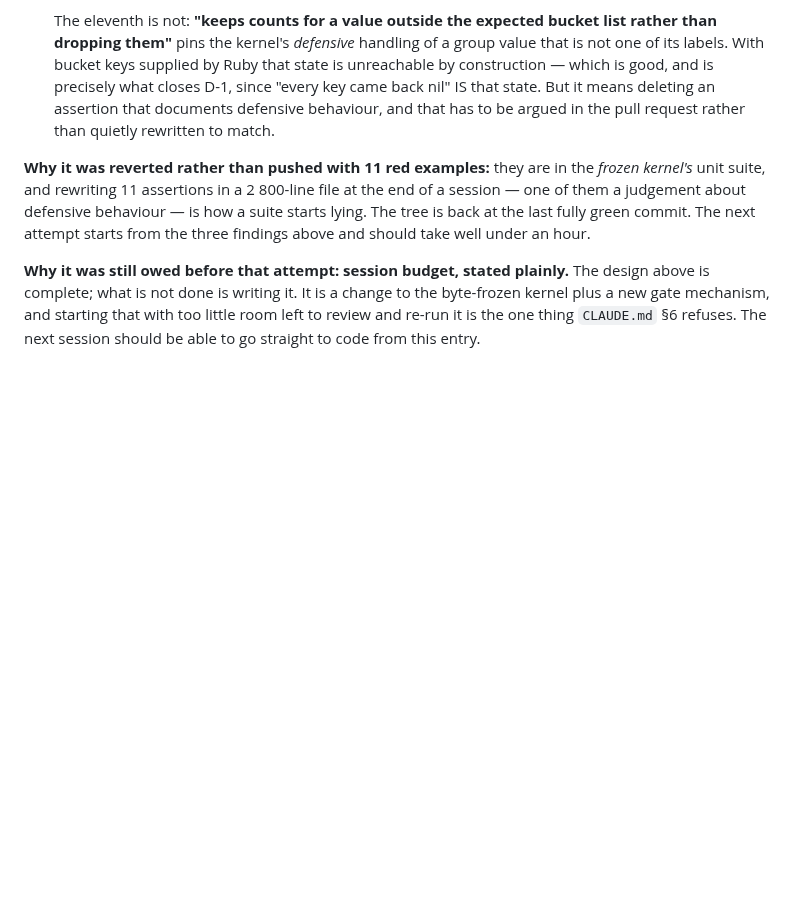
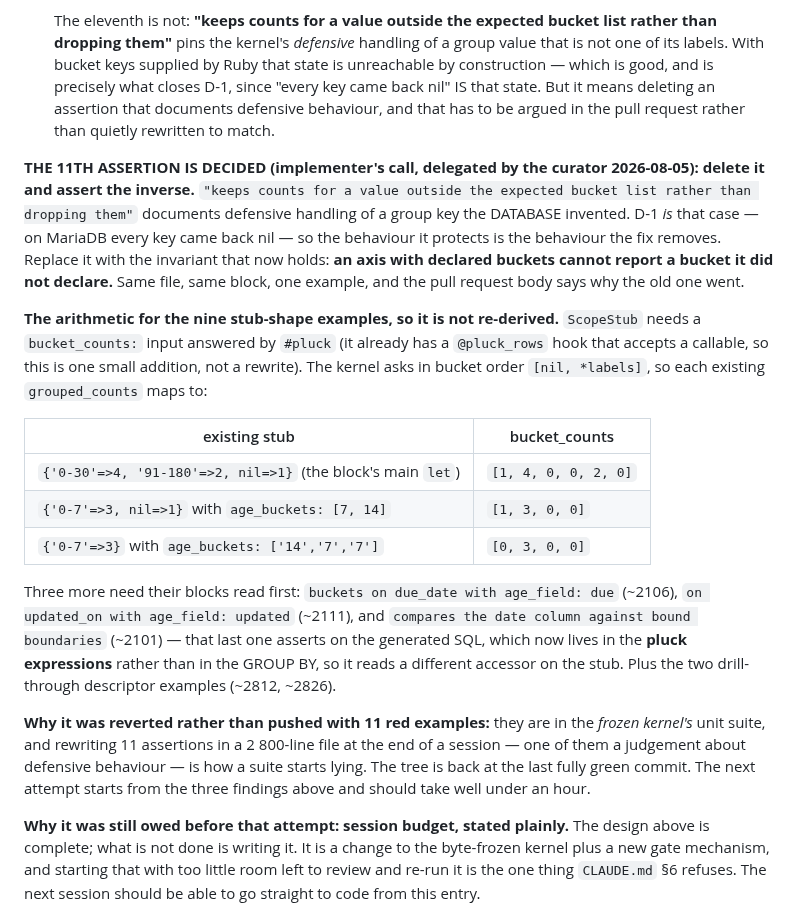
Before and after one commit to jcatrysse/redmine_reporter_dashboards, a Markdown page: docs/plan/implementation-plan.md, the part around the change. Rendered like a GitHub page; blank space fills up the shorter version.

Commit message:
docs: decide D-1's open judgement, and record the arithmetic behind the rest
The curator delegated the one judgement call in D-1's remaining work. Decided:
DELETE the assertion "keeps counts for a value outside the expected bucket list
rather than dropping them" and assert the inverse instead — an axis with declared
buckets cannot report a bucket it did not declare.

The reasoning, for the pull request body when it lands: that assertion documents
defensive handling of a group key the DATABASE invented, and D-1 is precisely that
case — on MariaDB every key came back nil. So the behaviour it protects is the
behaviour the fix removes. Keeping it would mean keeping a test for a state the
implementation can no longer reach.

Also records the arithmetic for the nine stub-shape examples so it is not derived
twice: ScopeStub needs a `bucket_counts:` input answered by #pluck (its @pluck_rows
hook already accepts a callable), the kernel asks in bucket order [nil, *labels],
and the three inline stubs map to [1,4,0,0,2,0], [1,3,0,0] and [0,3,0,0]. Three
further examples need their blocks read first, and one of those asserts on generated
SQL that now lives in the pluck expressions rather than the GROUP BY.

Nothing left to DECIDE in D-1 — only to write. Not written here: no working room
left this session to make a change to the frozen kernel and re-run four suites, and
a half-applied version of this is worse than none.

Co-Authored-By: Claude Opus 5 <noreply@anthropic.com>
Claude-Session: https://claude.ai/code/session_01GogX7QrwkaR4B5dHzd18VE

```diff
--- a/docs/plan/implementation-plan.md
+++ b/docs/plan/implementation-plan.md
@@ -332,6 +332,31 @@ are, and they change what the next attempt has to do.
    good, and is precisely what closes D-1, since "every key came back nil" IS that state. But it
    means deleting an assertion that documents defensive behaviour, and that has to be argued in the
    pull request rather than quietly rewritten to match.
+
+**THE 11TH ASSERTION IS DECIDED (implementer's call, delegated by the curator 2026-08-05): delete it
+and assert the inverse.** `"keeps counts for a value outside the expected bucket list rather than
+dropping them"` documents defensive handling of a group key the DATABASE invented. D-1 *is* that case
+— on MariaDB every key came back nil — so the behaviour it protects is the behaviour the fix removes.
+Replace it with the invariant that now holds: **an axis with declared buckets cannot report a bucket
+it did not declare.** Same file, same block, one example, and the pull request body says why the old
+one went.
+
+**The arithmetic for the nine stub-shape examples, so it is not re-derived.** `ScopeStub` needs a
+`bucket_counts:` input answered by `#pluck` (it already has a `@pluck_rows` hook that accepts a
+callable, so this is one small addition, not a rewrite). The kernel asks in bucket order
+`[nil, *labels]`, so each existing `grouped_counts` maps to:
+
+| existing stub | bucket_counts |
+|---|---|
+| `{'0-30'=>4, '91-180'=>2, nil=>1}` (the block's main `let`) | `[1, 4, 0, 0, 2, 0]` |
+| `{'0-7'=>3, nil=>1}` with `age_buckets: [7, 14]` | `[1, 3, 0, 0]` |
+| `{'0-7'=>3}` with `age_buckets: ['14','7','7']` | `[0, 3, 0, 0]` |
+
+Three more need their blocks read first: `buckets on due_date with age_field: due` (~2106),
+`on updated_on with age_field: updated` (~2111), and `compares the date column against bound
+boundaries` (~2101) — that last one asserts on the generated SQL, which now lives in the **pluck
+expressions** rather than in the GROUP BY, so it reads a different accessor on the stub. Plus the two
+drill-through descriptor examples (~2812, ~2826).
 
 **Why it was reverted rather than pushed with 11 red examples:** they are in the *frozen kernel's*
 unit suite, and rewriting 11 assertions in a 2 800-line file at the end of a session — one of them a
```
